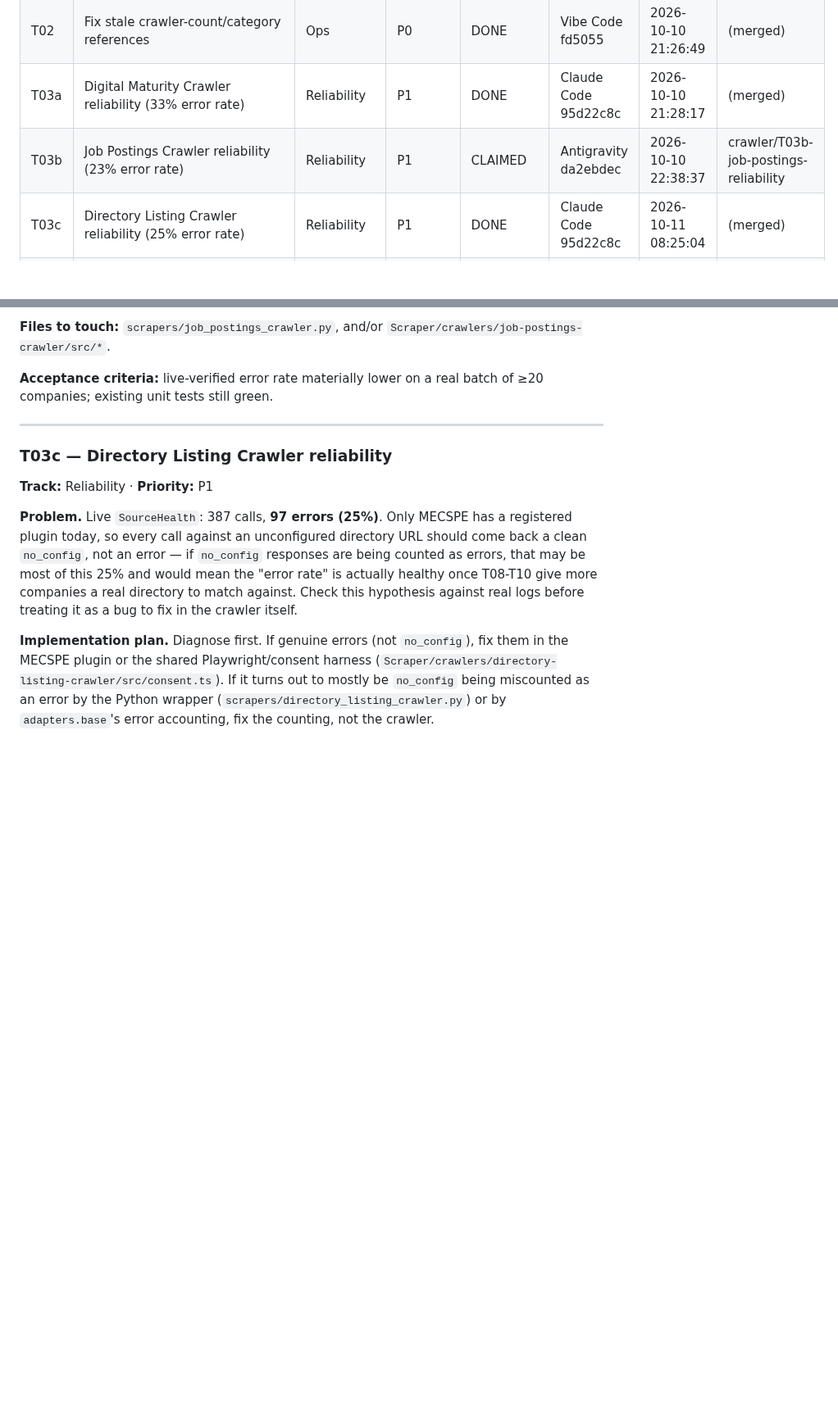
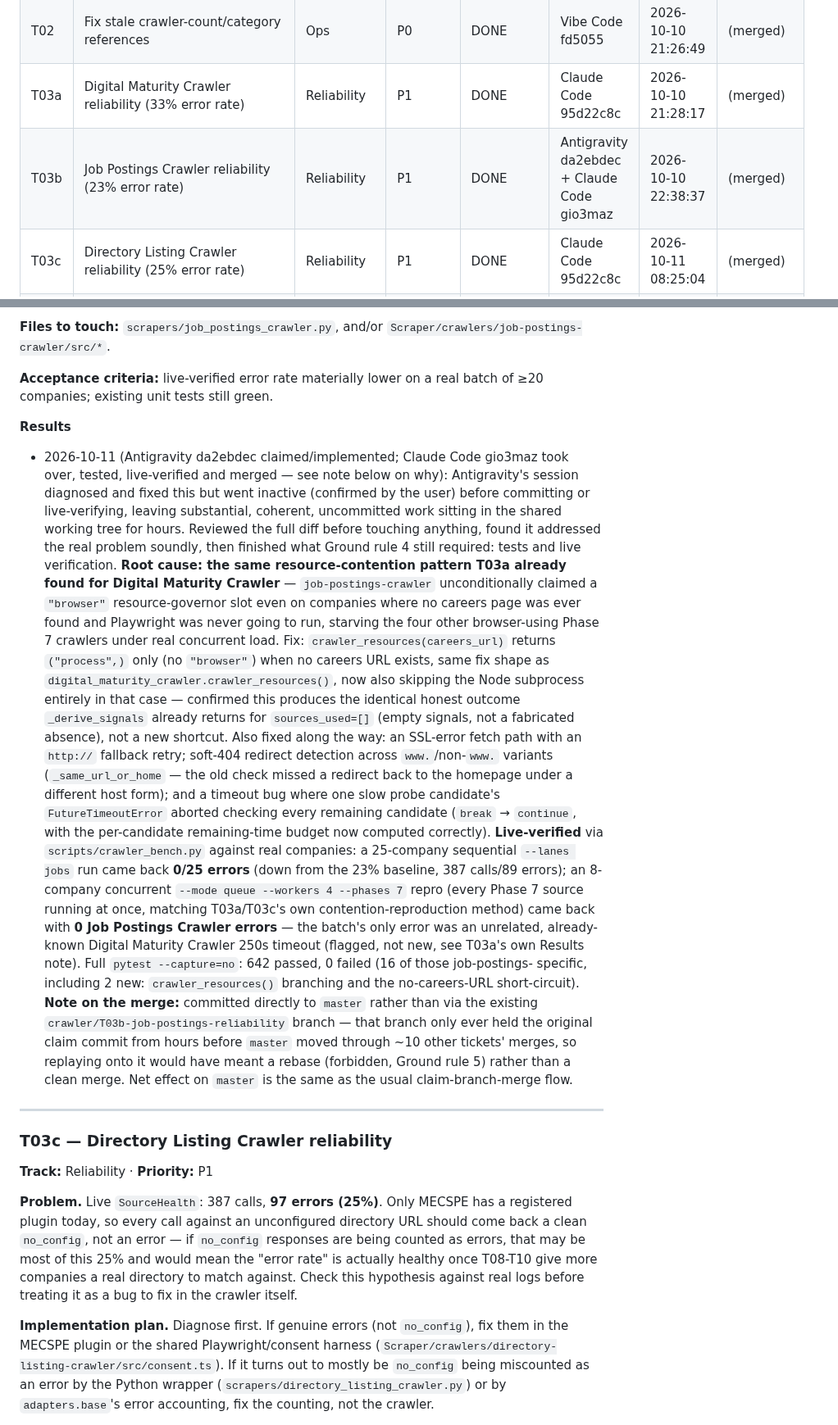
Before and after one commit to gmazzo98-glitch/Wayland, a Markdown page: docs/CRAWLER_ROADMAP.md, 2 parts joined by grey strips. Shown at 82% size. Drawn GitHub-style; blank space fills up the shorter version.

Commit message:
Mark T03b DONE with results note
Co-Authored-By: Claude Sonnet 5 <noreply@anthropic.com>

```diff
--- a/docs/CRAWLER_ROADMAP.md
+++ b/docs/CRAWLER_ROADMAP.md
@@ -166,7 +166,7 @@ re-discover the same blocker.
 | T01 | Unattended Phase 1/4/7 coverage sweep | Ops | P0 | DONE | Codex 01a127b4 | 2026-10-10 21:25:27 | (merged) |
 | T02 | Fix stale crawler-count/category references | Ops | P0 | DONE | Vibe Code fd5055 | 2026-10-10 21:26:49 | (merged) |
 | T03a | Digital Maturity Crawler reliability (33% error rate) | Reliability | P1 | DONE | Claude Code 95d22c8c | 2026-10-10 21:28:17 | (merged) |
-| T03b | Job Postings Crawler reliability (23% error rate) | Reliability | P1 | CLAIMED | Antigravity da2ebdec | 2026-10-10 22:38:37 | crawler/T03b-job-postings-reliability |
+| T03b | Job Postings Crawler reliability (23% error rate) | Reliability | P1 | DONE | Antigravity da2ebdec + Claude Code gio3maz | 2026-10-10 22:38:37 | (merged) |
 | T03c | Directory Listing Crawler reliability (25% error rate) | Reliability | P1 | DONE | Claude Code 95d22c8c | 2026-10-11 08:25:04 | (merged) |
 | T04 | Competitor Product/Catalog Benchmark → `product_differentiation` | Competitor army | P1 | BLOCKED (own catalog crawler extracted no priced SKUs live) | Codex 01a12a10 | 2026-10-11 08:26:20 | (merged; inactive prototype) |
 | T05 | Competitor Hiring-Velocity signal (raw data) | Competitor army | P2 | BLOCKED (job crawler counts navigation as vacancies) | Codex 01a12a10 | 2026-10-11 08:53:03 | (merged; inactive prototype) |
@@ -449,6 +449,54 @@ dominant cause rather than guessing.
 
 **Acceptance criteria:** live-verified error rate materially lower on a real
 batch of ≥20 companies; existing unit tests still green.
+
+**Results**
+
+- 2026-10-11 (Antigravity da2ebdec claimed/implemented; Claude Code gio3maz
+  took over, tested, live-verified and merged — see note below on why):
+  Antigravity's session diagnosed and fixed this but went inactive
+  (confirmed by the user) before committing or live-verifying, leaving
+  substantial, coherent, uncommitted work sitting in the shared working
+  tree for hours. Reviewed the full diff before touching anything, found it
+  addressed the real problem soundly, then finished what Ground rule 4
+  still required: tests and live verification.
+  **Root cause: the same resource-contention pattern T03a already found
+  for Digital Maturity Crawler** — `job-postings-crawler` unconditionally
+  claimed a `"browser"` resource-governor slot even on companies where no
+  careers page was ever found and Playwright was never going to run,
+  starving the four other browser-using Phase 7 crawlers under real
+  concurrent load. Fix: `crawler_resources(careers_url)` returns
+  `("process",)` only (no `"browser"`) when no careers URL exists, same
+  fix shape as `digital_maturity_crawler.crawler_resources()`, now also
+  skipping the Node subprocess entirely in that case — confirmed this
+  produces the identical honest outcome `_derive_signals` already returns
+  for `sources_used=[]` (empty signals, not a fabricated absence), not a
+  new shortcut.
+  Also fixed along the way: an SSL-error fetch path with an `http://`
+  fallback retry; soft-404 redirect detection across `www.`/non-`www.`
+  variants (`_same_url_or_home` — the old check missed a redirect back to
+  the homepage under a different host form); and a timeout bug where one
+  slow probe candidate's `FutureTimeoutError` aborted checking every
+  remaining candidate (`break` → `continue`, with the per-candidate
+  remaining-time budget now computed correctly).
+  **Live-verified** via `scripts/crawler_bench.py` against real companies:
+  a 25-company sequential `--lanes jobs` run came back **0/25 errors**
+  (down from the 23% baseline, 387 calls/89 errors); an 8-company
+  concurrent `--mode queue --workers 4 --phases 7` repro (every Phase 7
+  source running at once, matching T03a/T03c's own contention-reproduction
+  method) came back with **0 Job Postings Crawler errors** — the batch's
+  only error was an unrelated, already-known Digital Maturity Crawler
+  250s timeout (flagged, not new, see T03a's own Results note). Full
+  `pytest --capture=no`: 642 passed, 0 failed (16 of those job-postings-
+  specific, including 2 new: `crawler_resources()` branching and the
+  no-careers-URL short-circuit).
+  **Note on the merge:** committed directly to `master` rather than via
+  the existing `crawler/T03b-job-postings-reliability` branch — that
+  branch only ever held the original claim commit from hours before
+  `master` moved through ~10 other tickets' merges, so replaying onto it
+  would have meant a rebase (forbidden, Ground rule 5) rather than a
+  clean merge. Net effect on `master` is the same as the usual
+  claim-branch-merge flow.
 
 ---
 
```
